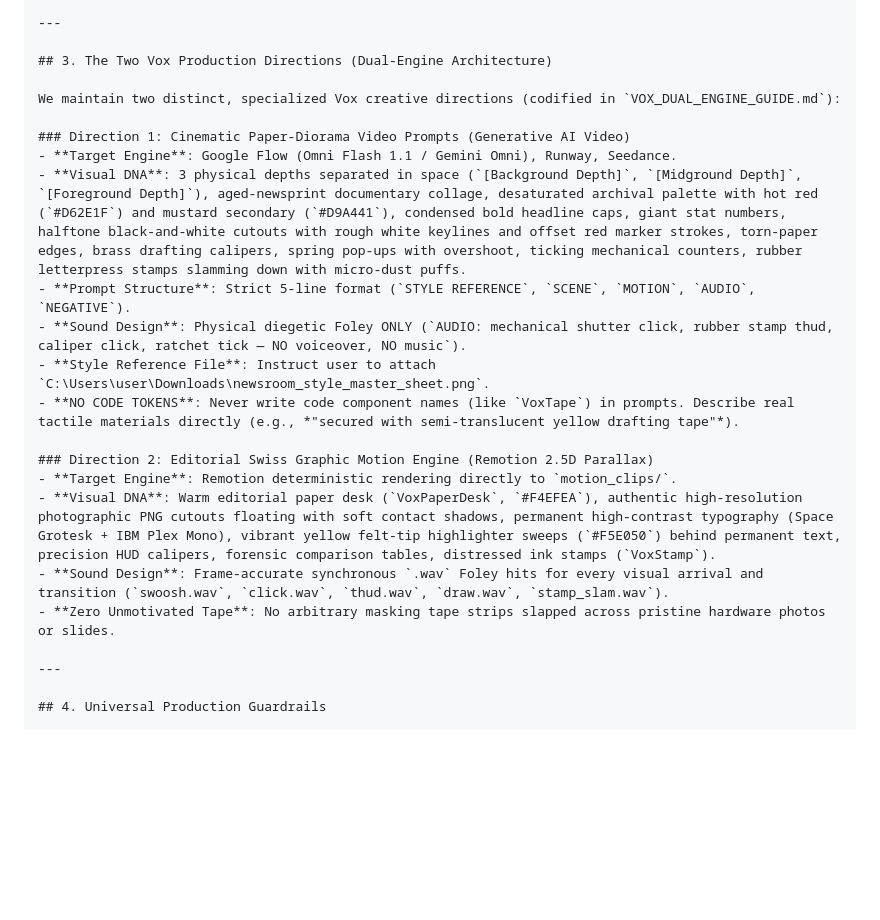
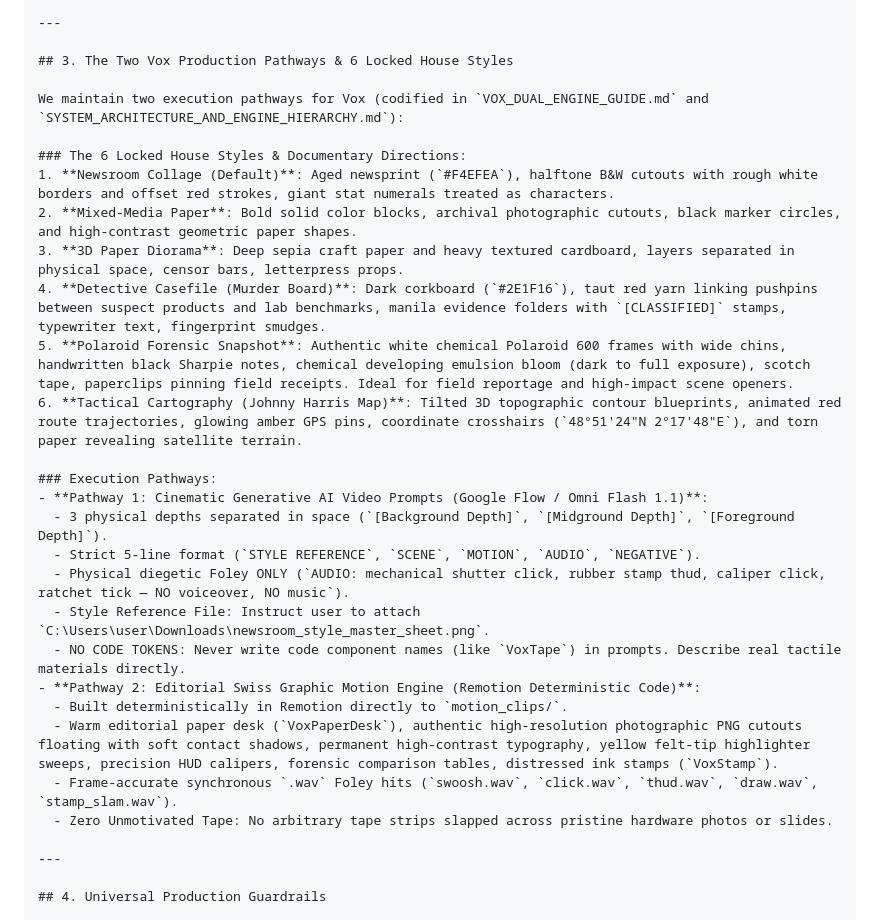
Before and after one commit to Cr8v-Stacks/antigravity-youtube-scrpt-machine, a Markdown page: MASTER_HANDOVER_PROMPT.md, the part around the change. Drawn GitHub-style; blank space fills up the shorter version.

Commit message:
docs: sync 6 Vox house styles in MASTER_HANDOVER_PROMPT.md

```diff
--- a/MASTER_HANDOVER_PROMPT.md
+++ b/MASTER_HANDOVER_PROMPT.md
@@ -41,23 +41,30 @@ Read this briefing carefully. All technical rules, creative guardrails, and arch
 
 ---
 
-## 3. The Two Vox Production Directions (Dual-Engine Architecture)
+## 3. The Two Vox Production Pathways & 6 Locked House Styles
 
-We maintain two distinct, specialized Vox creative directions (codified in `VOX_DUAL_ENGINE_GUIDE.md`):
+We maintain two execution pathways for Vox (codified in `VOX_DUAL_ENGINE_GUIDE.md` and `SYSTEM_ARCHITECTURE_AND_ENGINE_HIERARCHY.md`):
 
-### Direction 1: Cinematic Paper-Diorama Video Prompts (Generative AI Video)
-- **Target Engine**: Google Flow (Omni Flash 1.1 / Gemini Omni), Runway, Seedance.
-- **Visual DNA**: 3 physical depths separated in space (`[Background Depth]`, `[Midground Depth]`, `[Foreground Depth]`), aged-newsprint documentary collage, desaturated archival palette with hot red (`#D62E1F`) and mustard secondary (`#D9A441`), condensed bold headline caps, giant stat numbers, halftone black-and-white cutouts with rough white keylines and offset red marker strokes, torn-paper edges, brass drafting calipers, spring pop-ups with overshoot, ticking mechanical counters, rubber letterpress stamps slamming down with micro-dust puffs.
-- **Prompt Structure**: Strict 5-line format (`STYLE REFERENCE`, `SCENE`, `MOTION`, `AUDIO`, `NEGATIVE`).
-- **Sound Design**: Physical diegetic Foley ONLY (`AUDIO: mechanical shutter click, rubber stamp thud, caliper click, ratchet tick — NO voiceover, NO music`).
-- **Style Reference File**: Instruct user to attach `C:\Users\user\Downloads\newsroom_style_master_sheet.png`.
-- **NO CODE TOKENS**: Never write code component names (like `VoxTape`) in prompts. Describe real tactile materials directly (e.g., *"secured with semi-translucent yellow drafting tape"*).
+### The 6 Locked House Styles & Documentary Directions:
+1. **Newsroom Collage (Default)**: Aged newsprint (`#F4EFEA`), halftone B&W cutouts with rough white borders and offset red strokes, giant stat numerals treated as characters.
+2. **Mixed-Media Paper**: Bold solid color blocks, archival photographic cutouts, black marker circles, and high-contrast geometric paper shapes.
+3. **3D Paper Diorama**: Deep sepia craft paper and heavy textured cardboard, layers separated in physical space, censor bars, letterpress props.
+4. **Detective Casefile (Murder Board)**: Dark corkboard (`#2E1F16`), taut red yarn linking pushpins between suspect products and lab benchmarks, manila evidence folders with `[CLASSIFIED]` stamps, typewriter text, fingerprint smudges.
+5. **Polaroid Forensic Snapshot**: Authentic white chemical Polaroid 600 frames with wide chins, handwritten black Sharpie notes, chemical developing emulsion bloom (dark to full exposure), scotch tape, paperclips pinning field receipts. Ideal for field reportage and high-impact scene openers.
+6. **Tactical Cartography (Johnny Harris Map)**: Tilted 3D topographic contour blueprints, animated red route trajectories, glowing amber GPS pins, coordinate crosshairs (`48°51'24"N 2°17'48"E`), and torn paper revealing satellite terrain.
 
-### Direction 2: Editorial Swiss Graphic Motion Engine (Remotion 2.5D Parallax)
-- **Target Engine**: Remotion deterministic rendering directly to `motion_clips/`.
-- **Visual DNA**: Warm editorial paper desk (`VoxPaperDesk`, `#F4EFEA`), authentic high-resolution photographic PNG cutouts floating with soft contact shadows, permanent high-contrast typography (Space Grotesk + IBM Plex Mono), vibrant yellow felt-tip highlighter sweeps (`#F5E050`) behind permanent text, precision HUD calipers, forensic comparison tables, distressed ink stamps (`VoxStamp`).
-- **Sound Design**: Frame-accurate synchronous `.wav` Foley hits for every visual arrival and transition (`swoosh.wav`, `click.wav`, `thud.wav`, `draw.wav`, `stamp_slam.wav`).
-- **Zero Unmotivated Tape**: No arbitrary masking tape strips slapped across pristine hardware photos or slides.
+### Execution Pathways:
+- **Pathway 1: Cinematic Generative AI Video Prompts (Google Flow / Omni Flash 1.1)**:
+  - 3 physical depths separated in space (`[Background Depth]`, `[Midground Depth]`, `[Foreground Depth]`).
+  - Strict 5-line format (`STYLE REFERENCE`, `SCENE`, `MOTION`, `AUDIO`, `NEGATIVE`).
+  - Physical diegetic Foley ONLY (`AUDIO: mechanical shutter click, rubber stamp thud, caliper click, ratchet tick — NO voiceover, NO music`).
+  - Style Reference File: Instruct user to attach `C:\Users\user\Downloads\newsroom_style_master_sheet.png`.
+  - NO CODE TOKENS: Never write code component names (like `VoxTape`) in prompts. Describe real tactile materials directly.
+- **Pathway 2: Editorial Swiss Graphic Motion Engine (Remotion Deterministic Code)**:
+  - Built deterministically in Remotion directly to `motion_clips/`.
+  - Warm editorial paper desk (`VoxPaperDesk`), authentic high-resolution photographic PNG cutouts floating with soft contact shadows, permanent high-contrast typography, yellow felt-tip highlighter sweeps, precision HUD calipers, forensic comparison tables, distressed ink stamps (`VoxStamp`).
+  - Frame-accurate synchronous `.wav` Foley hits (`swoosh.wav`, `click.wav`, `thud.wav`, `draw.wav`, `stamp_slam.wav`).
+  - Zero Unmotivated Tape: No arbitrary tape strips slapped across pristine hardware photos or slides.
 
 ---
 
```
